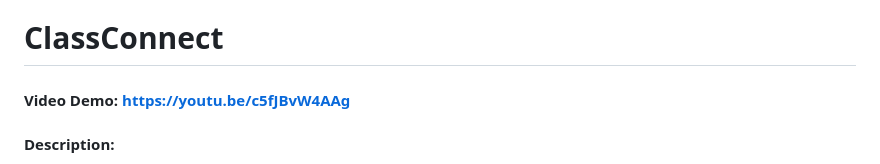
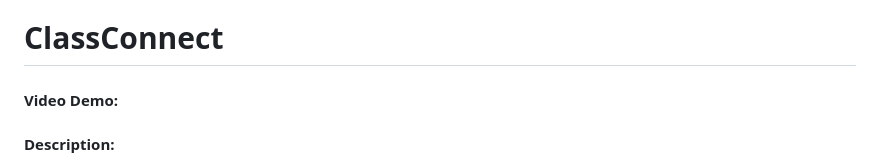
Before and after one commit to dsawithaditya/cs50x, a Markdown page: README.md, the part around the change. GitHub-like rendering.

Commit message:
Update README.md
remove yt link

```diff
--- a/README.md
+++ b/README.md
@@ -1,5 +1,5 @@
 # ClassConnect
-#### Video Demo: https://youtu.be/c5fJBvW4AAg
+#### Video Demo:
 #### Description:
 
 **ClassConnect** is a comprehensive, web-based classroom management and digital attendance portal engineered using **Python (Flask)**, **SQLite**, **HTML5/Jinja2**, **Bootstrap 5**, and **JavaScript**. Developed as a capstone project for CS50x, ClassConnect addresses the everyday administrative frictions faced by educational institutions, instructors, and students. In traditional classroom environments, tracking daily attendance, distributing study resources, broadcasting announcements, and maintaining verified student profiles often require disparate tools, spreadsheets, or physical paper rosters. ClassConnect bridges this divide by providing a unified, intuitive, and responsive hub where academic administration and communication happen seamlessly in real-time.
```
